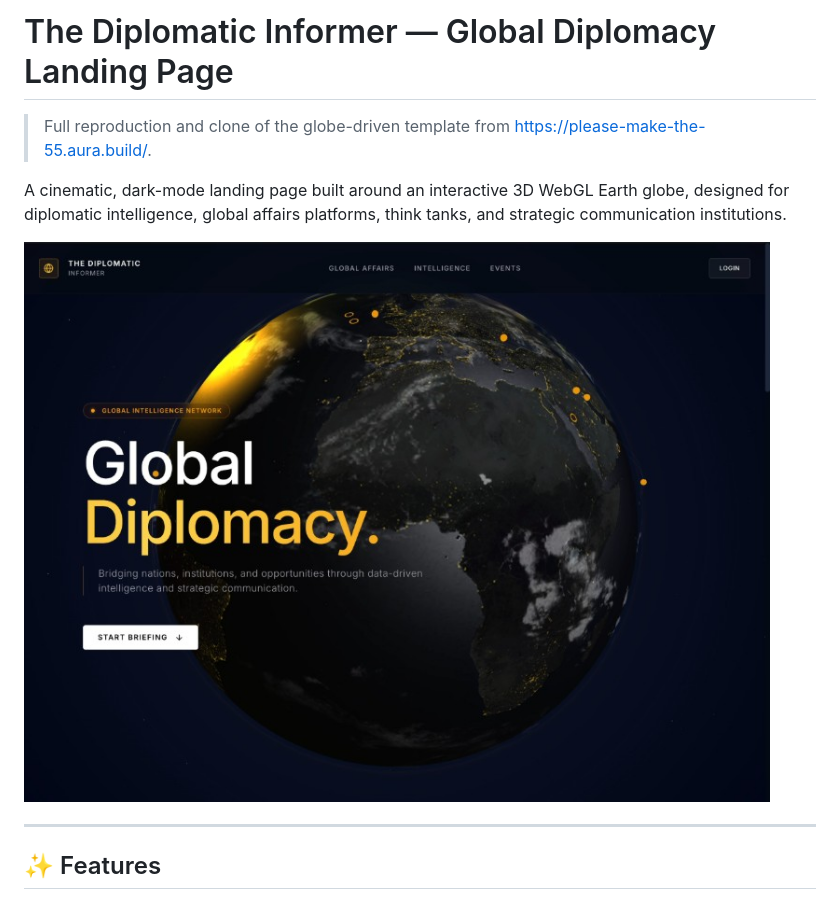
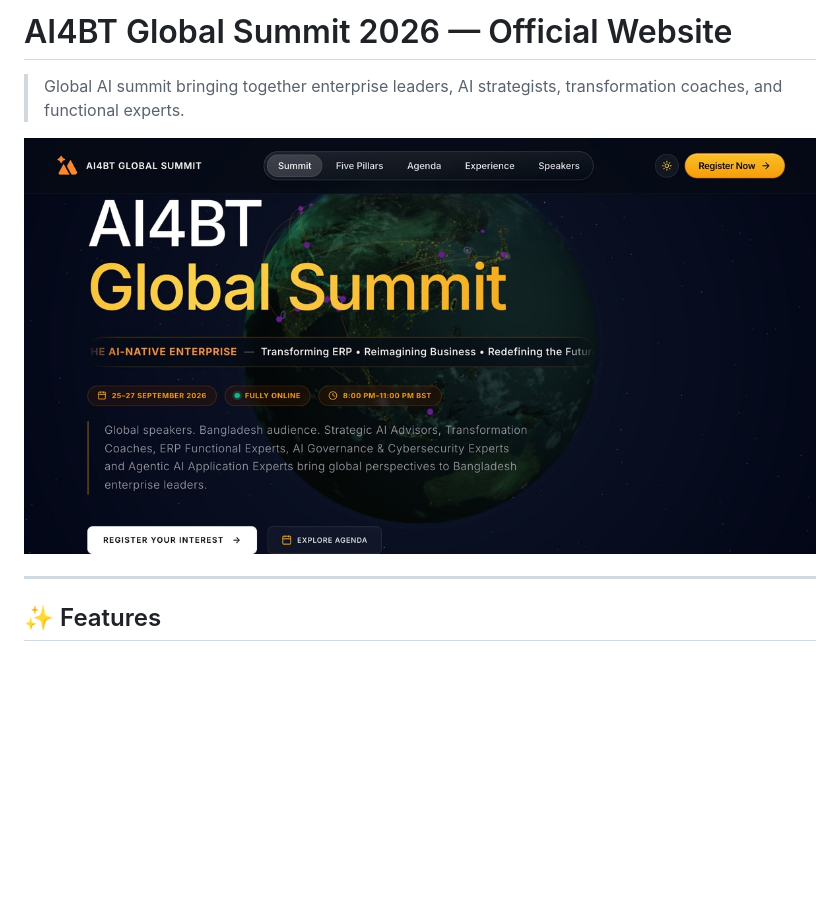
Before and after one commit to metakave/ai4bt-global-summit, a Markdown page: README.md, the part around the change. Drawn GitHub-style; pictures changed too: preview.jpeg; blank space fills up the shorter version.

```diff
--- a/README.md
+++ b/README.md
@@ -1,10 +1,8 @@
-# The Diplomatic Informer — Global Diplomacy Landing Page
+# AI4BT Global Summit 2026 — Official Website
 
-> Full reproduction and clone of the globe-driven template from [https://please-make-the-55.aura.build/](https://please-make-the-55.aura.build/).
+> Global AI summit bringing together enterprise leaders, AI strategists, transformation coaches, and functional experts.
 
-A cinematic, dark-mode landing page built around an interactive 3D WebGL Earth globe, designed for diplomatic intelligence, global affairs platforms, think tanks, and strategic communication institutions.
-
-![The Diplomatic Informer Preview](preview.jpeg)
+![AI4BT Global Summit Preview](preview.jpeg)
 
 ---
 
```
Also changed, not shown: public/preview.jpeg, 14 other files.
